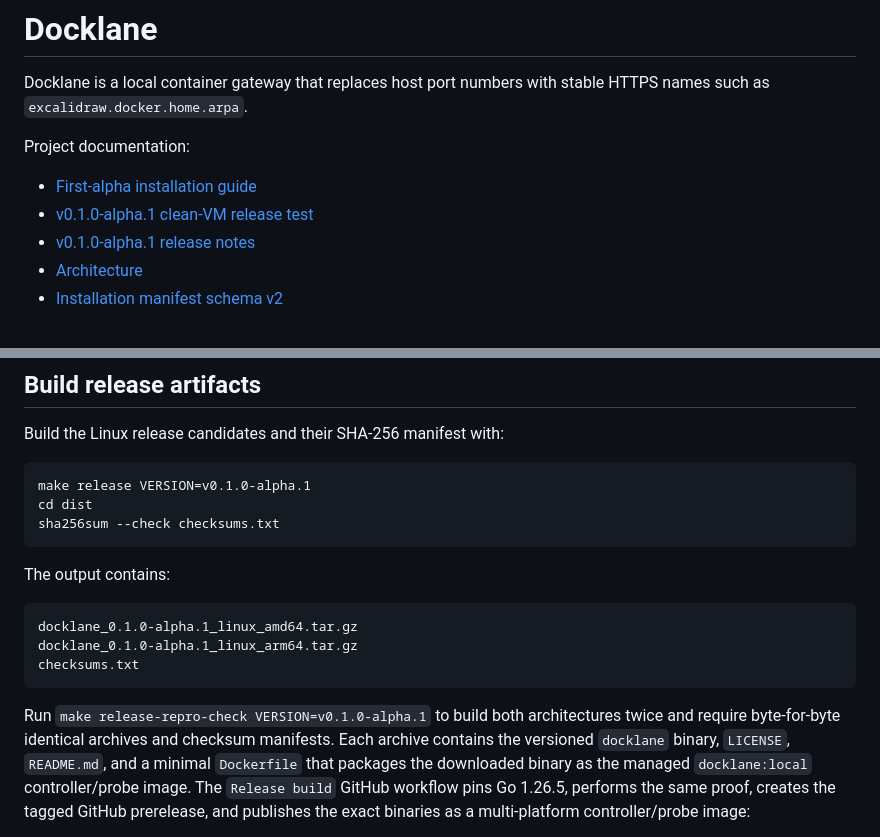
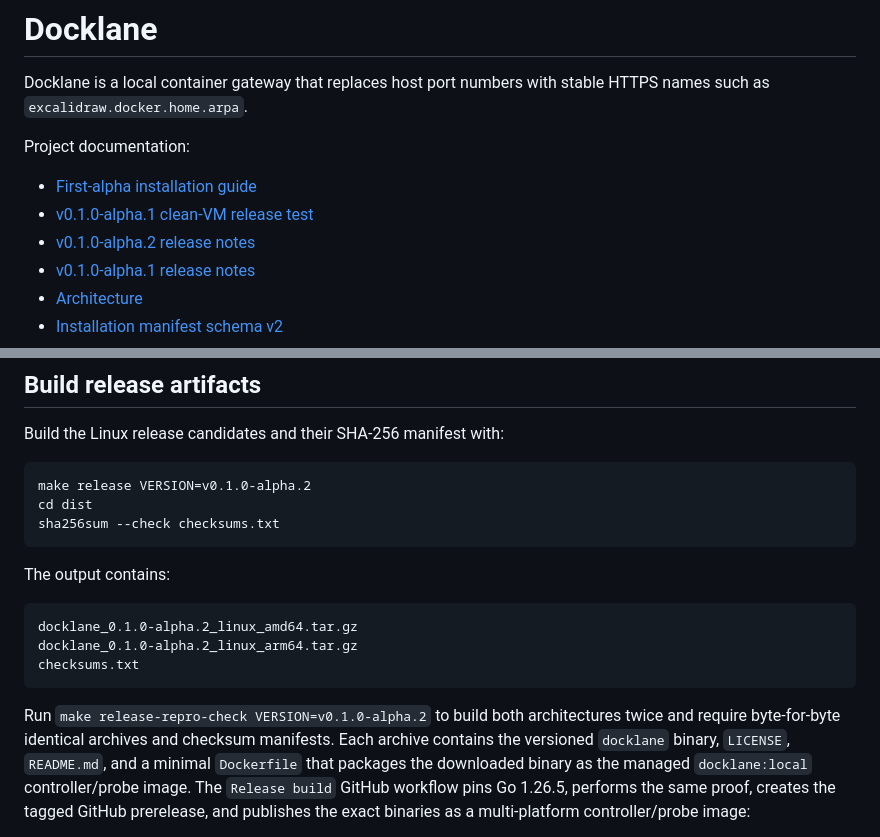
Before and after one commit to lcaohoanq/docklane, a Markdown page: README.md, 2 parts joined by grey strips. Rendered like a GitHub page.

Commit message:
docs: prepare v0.1.0-alpha.2 release

````diff
--- a/README.md
+++ b/README.md
@@ -7,6 +7,7 @@ Project documentation:
 
 - [First-alpha installation guide](./docs/first-alpha.md)
 - [v0.1.0-alpha.1 clean-VM release test](./docs/release-test-v0.1.0-alpha.1.md)
+- [v0.1.0-alpha.2 release notes](./docs/releases/v0.1.0-alpha.2.md)
 - [v0.1.0-alpha.1 release notes](./docs/releases/v0.1.0-alpha.1.md)
 - [Architecture](./docs/architecture.md)
 - [Installation manifest schema v2](./docs/install-manifest-v2.md)
@@ -92,7 +93,7 @@ that the committed embedded UI matches a clean rebuild.
 Build the Linux release candidates and their SHA-256 manifest with:
 
 ```sh
-make release VERSION=v0.1.0-alpha.1
+make release VERSION=v0.1.0-alpha.2
 cd dist
 sha256sum --check checksums.txt
 ```
@@ -100,12 +101,12 @@ sha256sum --check checksums.txt
 The output contains:
 
 ```text
-docklane_0.1.0-alpha.1_linux_amd64.tar.gz
-docklane_0.1.0-alpha.1_linux_arm64.tar.gz
+docklane_0.1.0-alpha.2_linux_amd64.tar.gz
+docklane_0.1.0-alpha.2_linux_arm64.tar.gz
 checksums.txt
 ```
 
-Run `make release-repro-check VERSION=v0.1.0-alpha.1` to build both
+Run `make release-repro-check VERSION=v0.1.0-alpha.2` to build both
 architectures twice and require byte-for-byte identical archives and checksum
 manifests. Each archive contains the versioned `docklane` binary, `LICENSE`,
 `README.md`, and a minimal `Dockerfile` that packages the downloaded binary as
````
Also changed, not shown: docs/first-alpha.md (+19 -16 lines), docs/releases/v0.1.0-alpha.2.md (added, +51 -0 lines).
